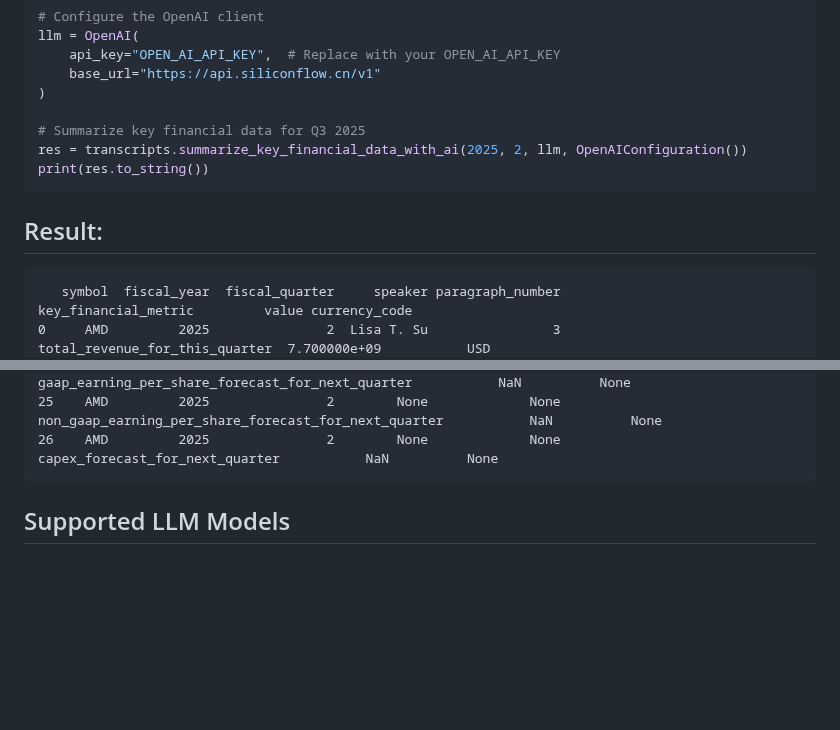
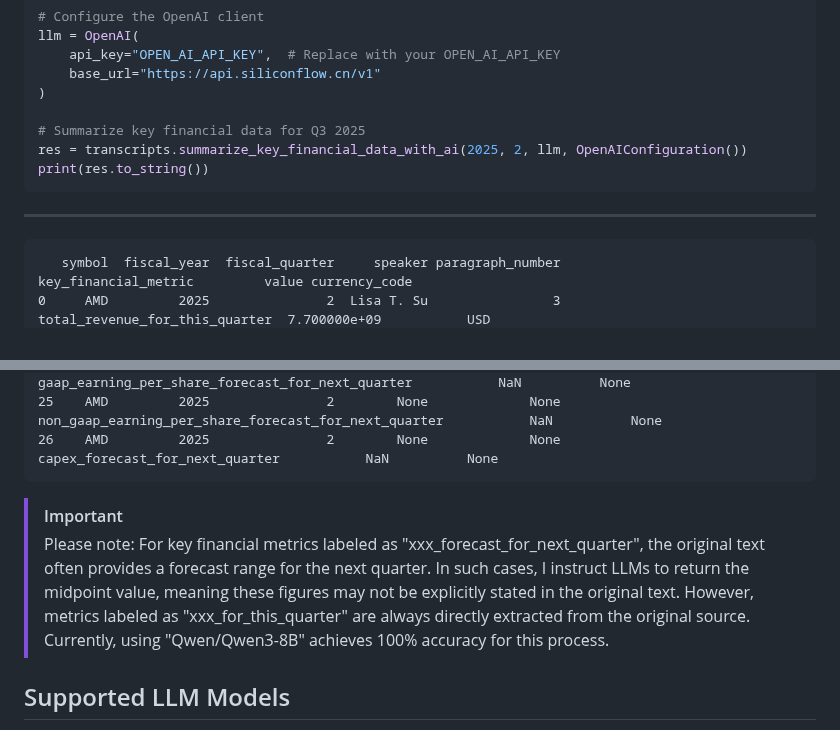
Before and after one commit to defeat-beta/defeatbeta-api, a Markdown page: doc/Transcripts_LLM_Examples.md, 2 parts joined by grey strips. Drawn GitHub-style; blank space fills up the shorter version.

````diff
--- a/doc/Transcripts_LLM_Examples.md
+++ b/doc/Transcripts_LLM_Examples.md
@@ -40,7 +40,6 @@ res = transcripts.summarize_key_financial_data_with_ai(2025, 2, llm, OpenAIConfi
 print(res.to_string())
 ```
 
-Result:
 ---
 
 ```text
@@ -73,6 +72,9 @@ Result:
 25    AMD         2025               2        None             None  non_gaap_earning_per_share_forecast_for_next_quarter           NaN          None
 26    AMD         2025               2        None             None                       capex_forecast_for_next_quarter           NaN          None
 ```
+
+> [!IMPORTANT]
+> Please note: For key financial metrics labeled as "xxx_forecast_for_next_quarter", the original text often provides a forecast range for the next quarter. In such cases, I instruct LLMs to return the midpoint value, meaning these figures may not be explicitly stated in the original text. However, metrics labeled as "xxx_for_this_quarter" are always directly extracted from the original source. Currently, using "Qwen/Qwen3-8B" achieves 100% accuracy for this process.
 
 ## Supported LLM Models
 This feature leverages the function-calling capabilities of large language models, so it requires a model with this functionality to work successfully. Fortunately, most large language models support this feature.
````
